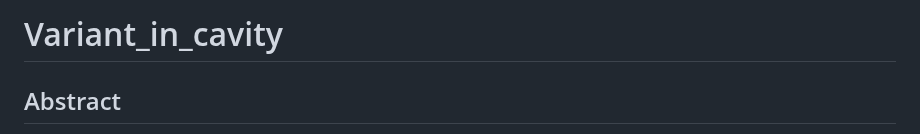
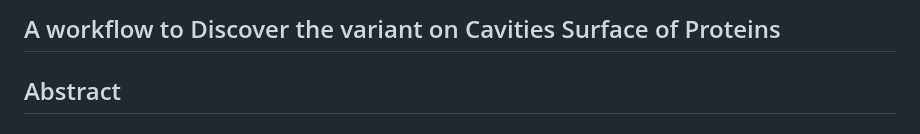
Before and after one commit to luhuim/Variant_in_cavity, a Markdown page: README.md, the part around the change. Drawn GitHub-style.

```diff
--- a/README.md
+++ b/README.md
@@ -1,4 +1,4 @@
-# Variant_in_cavity
+## A workflow to Discover the variant on Cavities Surface of Proteins
 ## Abstract
 Cavity is one sort of protein structure features, and it looks like a void inside of protein and it could connect to outside through tunnel or it could be totally closed. This kind of special protein structures make it have significantly biological function, for example binding sites for enzyme or molecule transportation and so on. And, the variants in protein cavities might influent the biological function. The insight of protein cavities and regulation of variants in protein cavities might be still unclear enough. To discover the feature of protein cavities and the feature of variants in cavities, we use experimentally validated amino acid substitution mutation dataset from VariBench as sample and detect protein cavities in mutation-containing protein structures through CICLOP, then discover the feature of protein cavities found by CICLOP. We will also map the variant to protein structures to get variants that locate on the surface of protein cavities, and get insight of these amino acid substitution. This project is a workflow that include couple of programs.
 ## Usage
```
